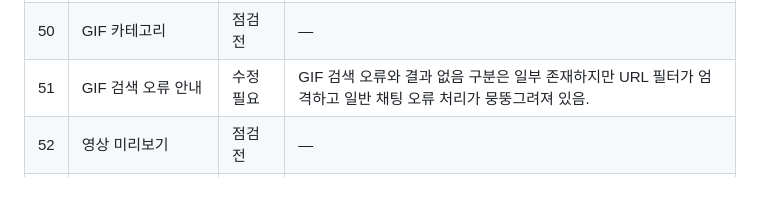
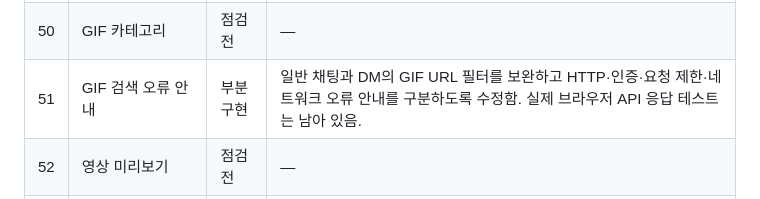
Before and after one commit to UnknownUser-Using-AI/roomchat, a Markdown page: FEATURE_TRACKER.md, the part around the change. GitHub-like rendering.

Commit message:
Update GIF search fix status

```diff
--- a/FEATURE_TRACKER.md
+++ b/FEATURE_TRACKER.md
@@ -63,7 +63,7 @@
 | 48 | 드래그 앤 드롭 | 점검 전 | — |
 | 49 | GIF 즐겨찾기 | 점검 전 | — |
 | 50 | GIF 카테고리 | 점검 전 | — |
-| 51 | GIF 검색 오류 안내 | 수정 필요 | GIF 검색 오류와 결과 없음 구분은 일부 존재하지만 URL 필터가 엄격하고 일반 채팅 오류 처리가 뭉뚱그려져 있음. |
+| 51 | GIF 검색 오류 안내 | 부분 구현 | 일반 채팅과 DM의 GIF URL 필터를 보완하고 HTTP·인증·요청 제한·네트워크 오류 안내를 구분하도록 수정함. 실제 브라우저 API 응답 테스트는 남아 있음. |
 | 52 | 영상 미리보기 | 점검 전 | — |
 | 53 | YouTube 미리보기 설정 | 점검 전 | — |
 | 54 | 미디어 모아보기 | 점검 전 | — |
```
